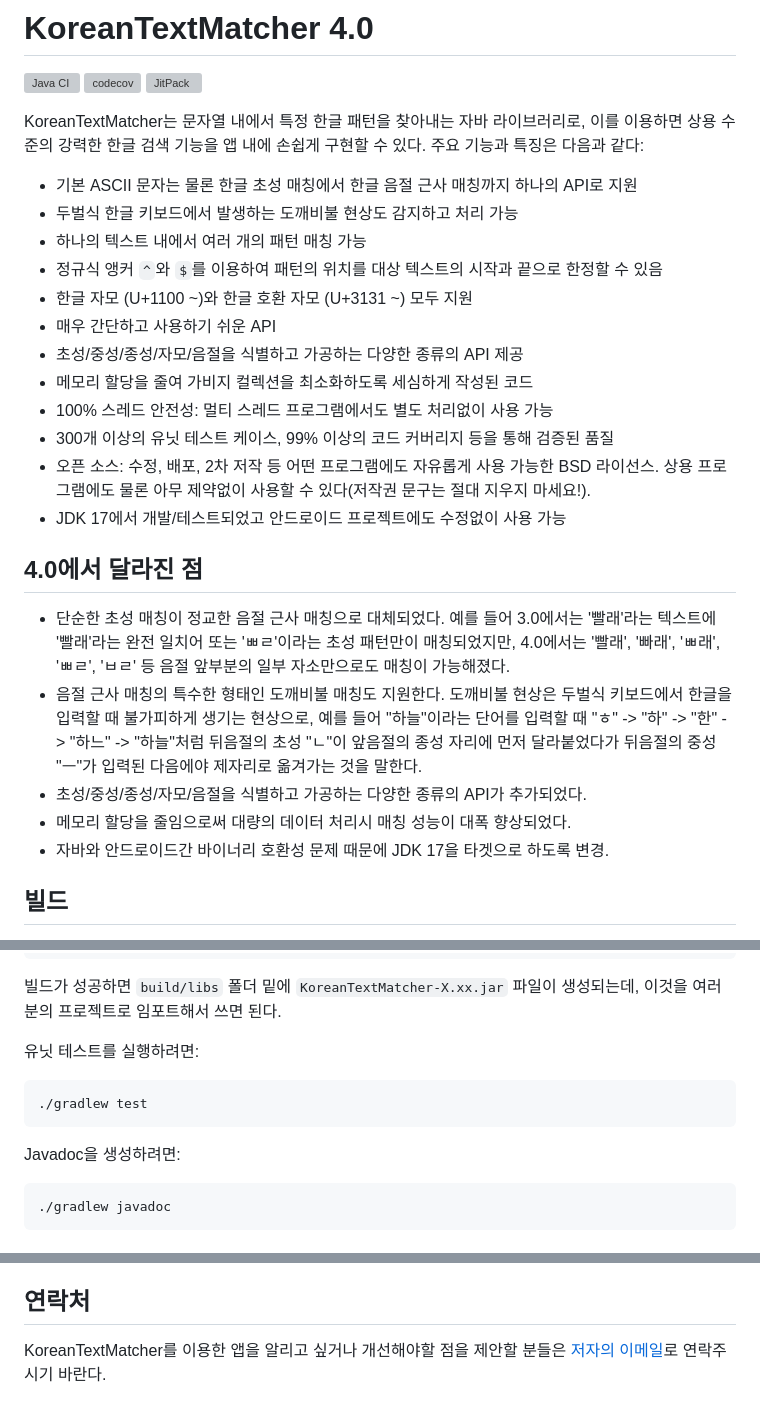
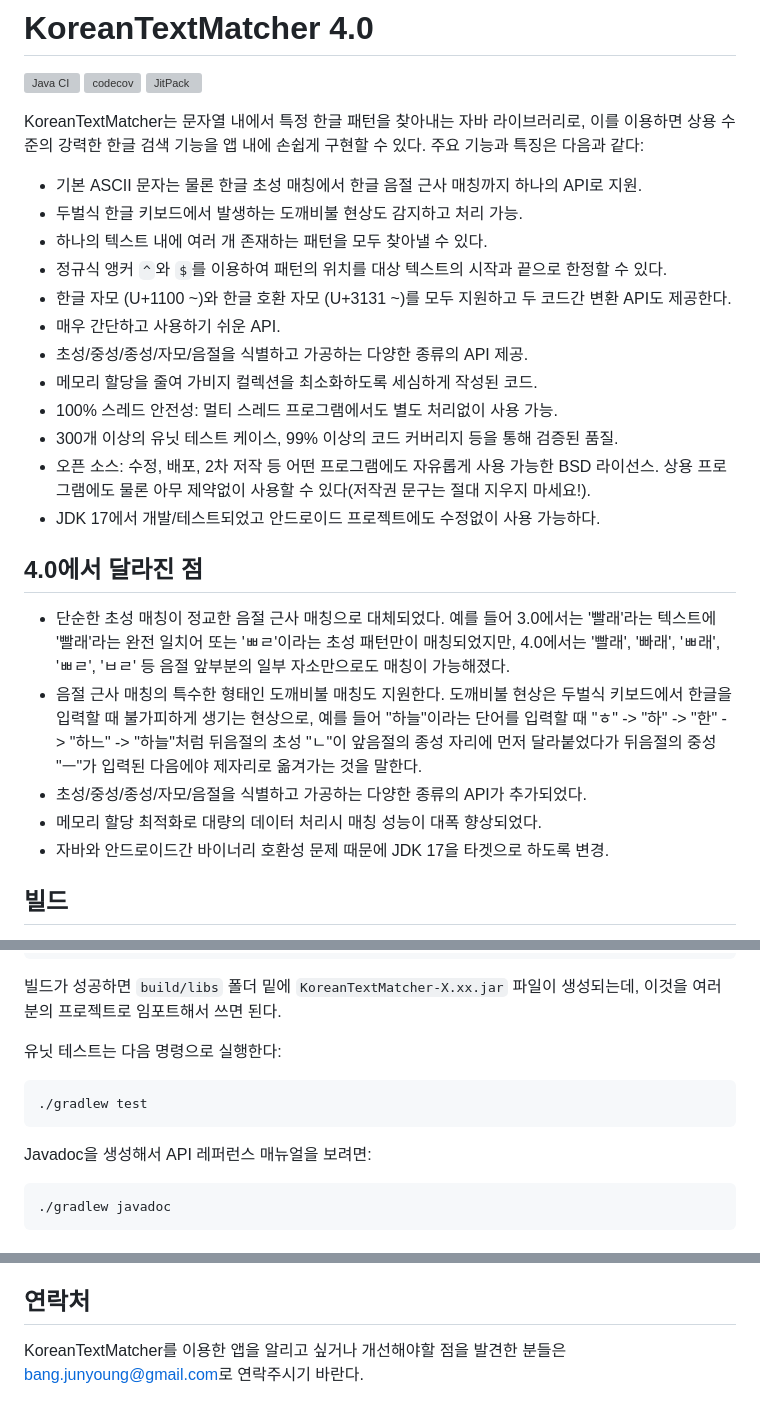
Before and after one commit to bangjunyoung/KoreanTextMatcher, a Markdown page: README.md, 3 parts joined by grey strips. GitHub-like rendering; grey boxes are pictures that could not be loaded.

Commit message:
README 개선

````diff
--- a/README.md
+++ b/README.md
@@ -7,19 +7,19 @@
 KoreanTextMatcher는 문자열 내에서 특정 한글 패턴을 찾아내는 자바 라이브러리로, 이를 이용하면 상용 수준의 강력한 한글 검색 기능을 앱 내에 손쉽게 구현할 수 있다.
 주요 기능과 특징은 다음과 같다:
 
-- 기본 ASCII 문자는 물론 한글 초성 매칭에서 한글 음절 근사 매칭까지 하나의 API로 지원
-- 두벌식 한글 키보드에서 발생하는 도깨비불 현상도 감지하고 처리 가능
-- 하나의 텍스트 내에서 여러 개의 패턴 매칭 가능
-- 정규식 앵커 `^`와 `$`를 이용하여 패턴의 위치를 대상 텍스트의 시작과 끝으로 한정할 수 있음
-- 한글 자모 (U+1100 ~)와 한글 호환 자모 (U+3131 ~) 모두 지원
-- 매우 간단하고 사용하기 쉬운 API
-- 초성/중성/종성/자모/음절을 식별하고 가공하는 다양한 종류의 API 제공
-- 메모리 할당을 줄여 가비지 컬렉션을 최소화하도록 세심하게 작성된 코드
-- 100% 스레드 안전성: 멀티 스레드 프로그램에서도 별도 처리없이 사용 가능
-- 300개 이상의 유닛 테스트 케이스, 99% 이상의 코드 커버리지 등을 통해 검증된 품질
+- 기본 ASCII 문자는 물론 한글 초성 매칭에서 한글 음절 근사 매칭까지 하나의 API로 지원.
+- 두벌식 한글 키보드에서 발생하는 도깨비불 현상도 감지하고 처리 가능.
+- 하나의 텍스트 내에 여러 개 존재하는 패턴을 모두 찾아낼 수 있다.
+- 정규식 앵커 `^`와 `$`를 이용하여 패턴의 위치를 대상 텍스트의 시작과 끝으로 한정할 수 있다.
+- 한글 자모 (U+1100 ~)와 한글 호환 자모 (U+3131 ~)를 모두 지원하고 두 코드간 변환 API도 제공한다.
+- 매우 간단하고 사용하기 쉬운 API.
+- 초성/중성/종성/자모/음절을 식별하고 가공하는 다양한 종류의 API 제공.
+- 메모리 할당을 줄여 가비지 컬렉션을 최소화하도록 세심하게 작성된 코드.
+- 100% 스레드 안전성: 멀티 스레드 프로그램에서도 별도 처리없이 사용 가능.
+- 300개 이상의 유닛 테스트 케이스, 99% 이상의 코드 커버리지 등을 통해 검증된 품질.
 - 오픈 소스: 수정, 배포, 2차 저작 등 어떤 프로그램에도 자유롭게 사용 가능한 BSD 라이선스.
   상용 프로그램에도 물론 아무 제약없이 사용할 수 있다(저작권 문구는 절대 지우지 마세요!).
-- JDK 17에서 개발/테스트되었고 안드로이드 프로젝트에도 수정없이 사용 가능
+- JDK 17에서 개발/테스트되었고 안드로이드 프로젝트에도 수정없이 사용 가능하다.
 
 ## 4.0에서 달라진 점
 
@@ -28,7 +28,7 @@ KoreanTextMatcher는 문자열 내에서 특정 한글 패턴을 찾아내는
 - 음절 근사 매칭의 특수한 형태인 도깨비불 매칭도 지원한다.
   도깨비불 현상은 두벌식 키보드에서 한글을 입력할 때 불가피하게 생기는 현상으로, 예를 들어 "하늘"이라는 단어를 입력할 때 "ㅎ" -> "하" -> "한" -> "하느" -> "하늘"처럼 뒤음절의 초성 "ㄴ"이 앞음절의 종성 자리에 먼저 달라붙었다가 뒤음절의 중성 "ㅡ"가 입력된 다음에야 제자리로 옮겨가는 것을 말한다.
 - 초성/중성/종성/자모/음절을 식별하고 가공하는 다양한 종류의 API가 추가되었다.
-- 메모리 할당을 줄임으로써 대량의 데이터 처리시 매칭 성능이 대폭 향상되었다.
+- 메모리 할당 최적화로 대량의 데이터 처리시 매칭 성능이 대폭 향상되었다.
 - 자바와 안드로이드간 바이너리 호환성 문제 때문에 JDK 17을 타겟으로 하도록 변경.
 
 ## 빌드
@@ -47,13 +47,13 @@ KoreanTextMatcher는 문자열 내에서 특정 한글 패턴을 찾아내는
 
 빌드가 성공하면 `build/libs` 폴더 밑에 `KoreanTextMatcher-X.xx.jar` 파일이 생성되는데, 이것을 여러분의 프로젝트로 임포트해서 쓰면 된다.
 
-유닛 테스트를 실행하려면:
+유닛 테스트는 다음 명령으로 실행한다:
 
 ```shell
 ./gradlew test
 ```
 
-Javadoc을 생성하려면:
+Javadoc을 생성해서 API 레퍼런스 매뉴얼을 보려면:
 
 ```shell
 ./gradlew javadoc
@@ -99,4 +99,4 @@ if (match.success()) {
 
 ## 연락처
 
-KoreanTextMatcher를 이용한 앱을 알리고 싶거나 개선해야할 점을 제안할 분들은 [저자의 이메일](bang.junyoung@gmail.com)로 연락주시기 바란다.
+KoreanTextMatcher를 이용한 앱을 알리고 싶거나 개선해야할 점을 발견한 분들은 <bang.junyoung@gmail.com>로 연락주시기 바란다.
````
